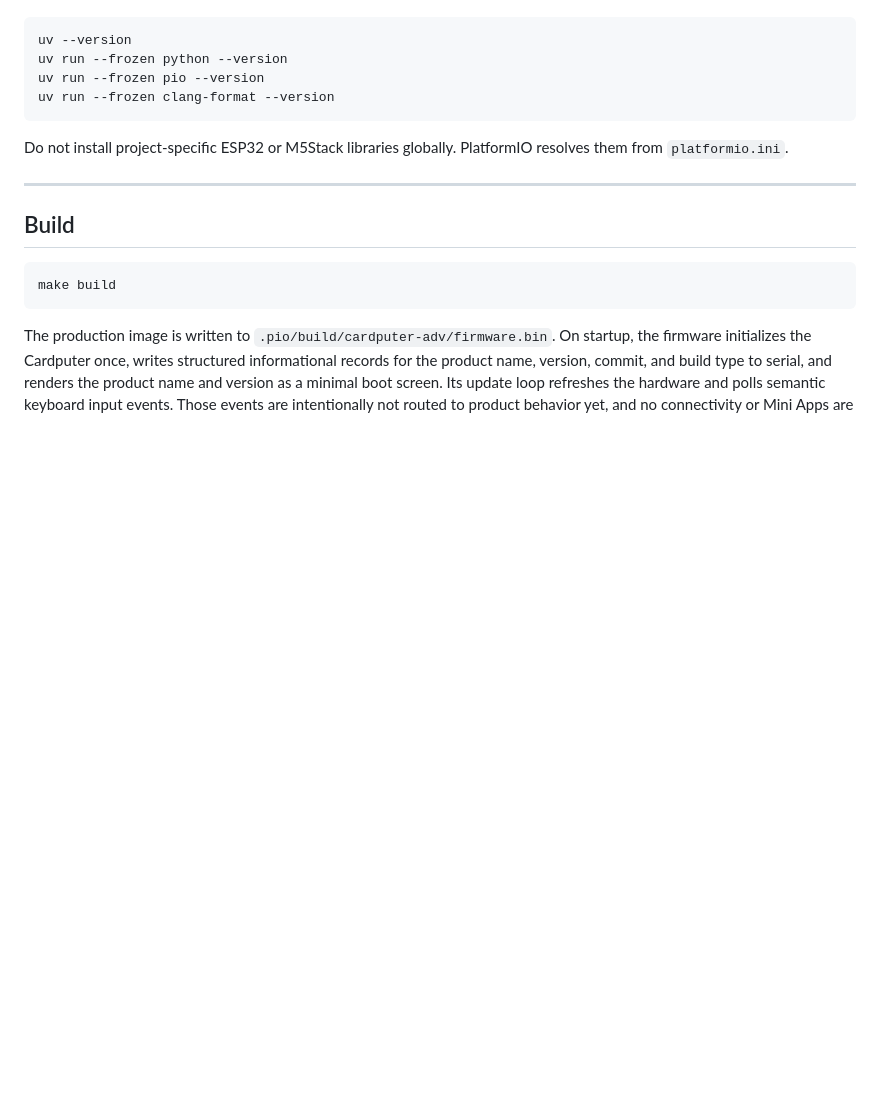
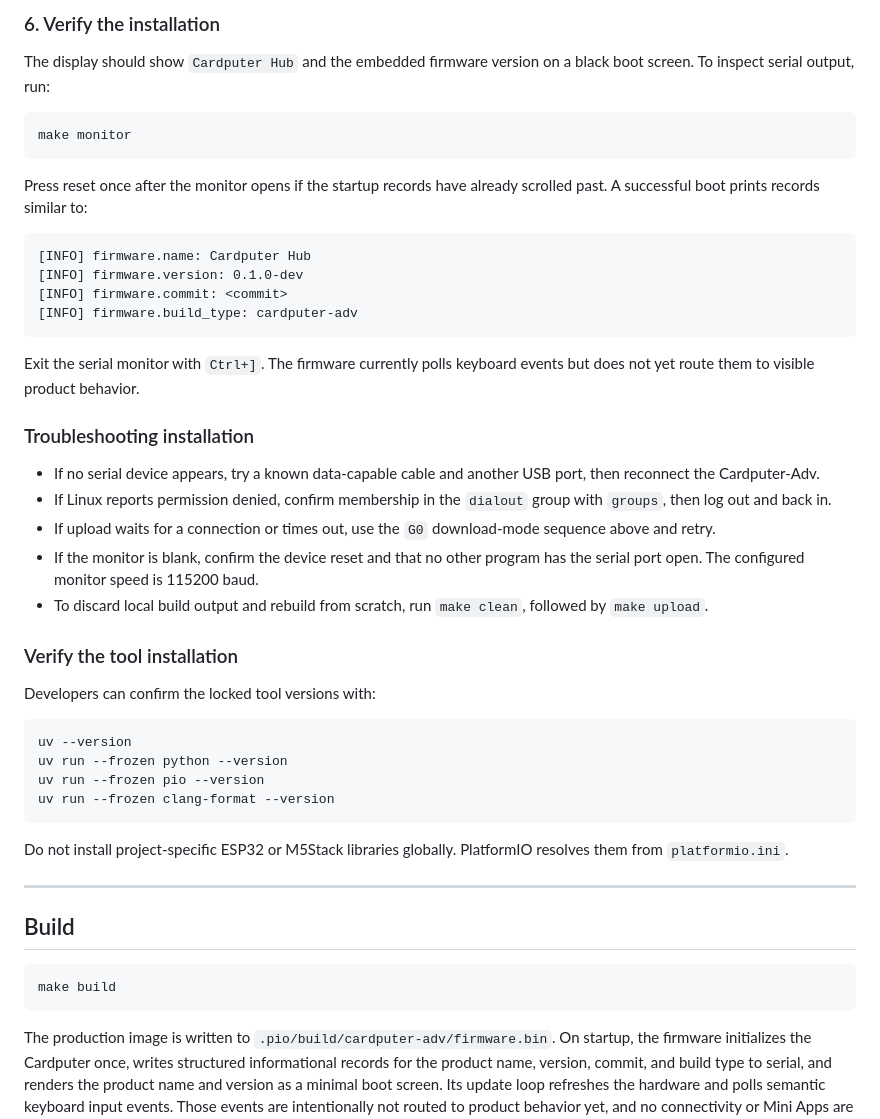
Before and after one commit to fat23cat/cardputer-hub, a Markdown page: README.md, the part around one of its changes. Drawn GitHub-style; blank space fills up the shorter version.

````diff
--- a/README.md
+++ b/README.md
@@ -151,3 +203,41 @@ replace the macOS system Python. Verify the resolved versions with:
+### 6. Verify the installation
+
+The display should show `Cardputer Hub` and the embedded firmware version on a
+black boot screen. To inspect serial output, run:
+
+```bash
+make monitor
+```
+
+Press reset once after the monitor opens if the startup records have already
+scrolled past. A successful boot prints records similar to:
+
+```text
+[INFO] firmware.name: Cardputer Hub
+[INFO] firmware.version: 0.1.0-dev
+[INFO] firmware.commit: <commit>
+[INFO] firmware.build_type: cardputer-adv
+```
+
+Exit the serial monitor with `Ctrl+]`. The firmware currently polls keyboard
+events but does not yet route them to visible product behavior.
+
+### Troubleshooting installation
+
+* If no serial device appears, try a known data-capable cable and another USB
+  port, then reconnect the Cardputer-Adv.
+* If Linux reports permission denied, confirm membership in the `dialout`
+  group with `groups`, then log out and back in.
+* If upload waits for a connection or times out, use the `G0` download-mode
+  sequence above and retry.
+* If the monitor is blank, confirm the device reset and that no other program
+  has the serial port open. The configured monitor speed is 115200 baud.
+* To discard local build output and rebuild from scratch, run `make clean`,
+  followed by `make upload`.
+
+### Verify the tool installation
+
+Developers can confirm the locked tool versions with:
 
 ```bash
 uv --version
````
Also changed, not shown: other parts of README.md (+67 -15 lines).
